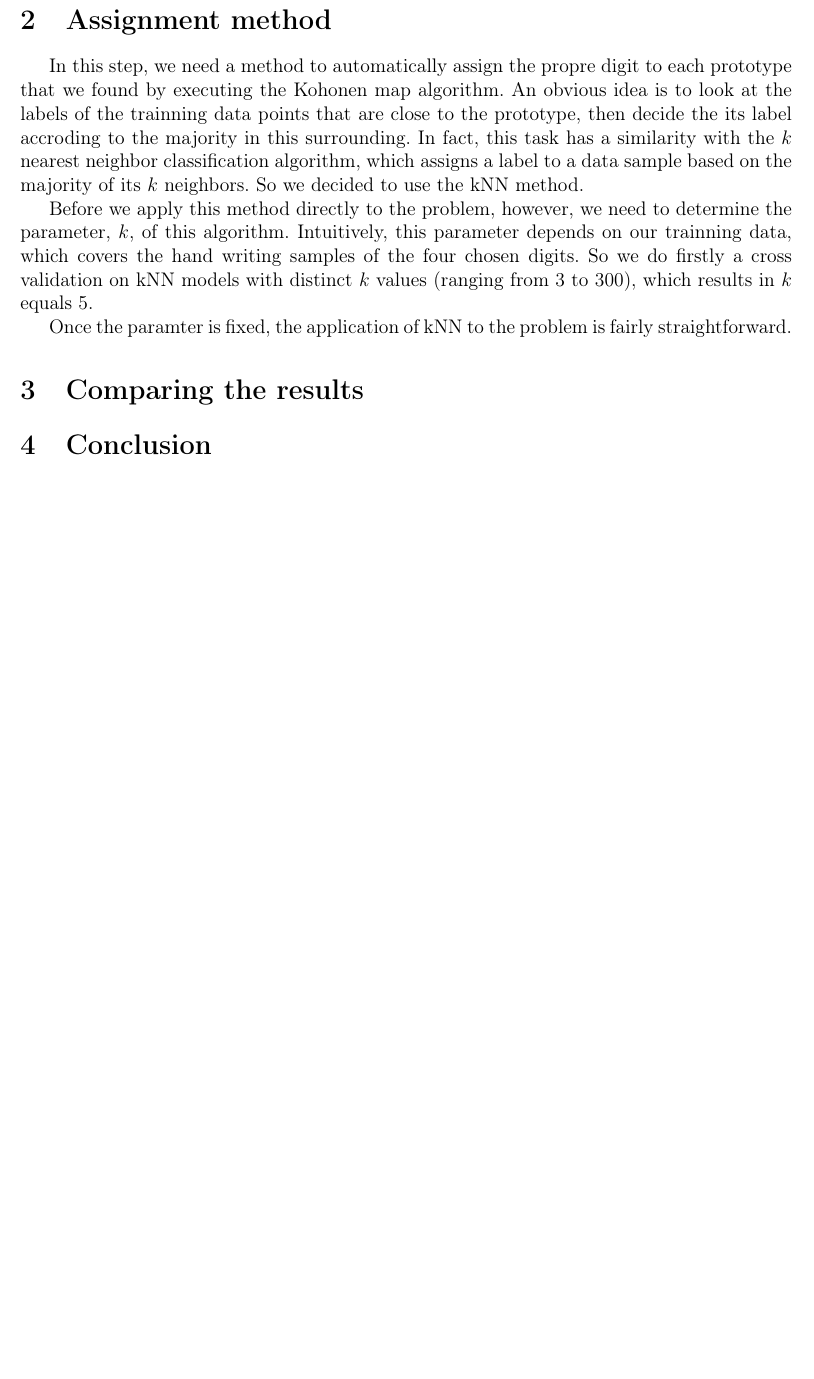
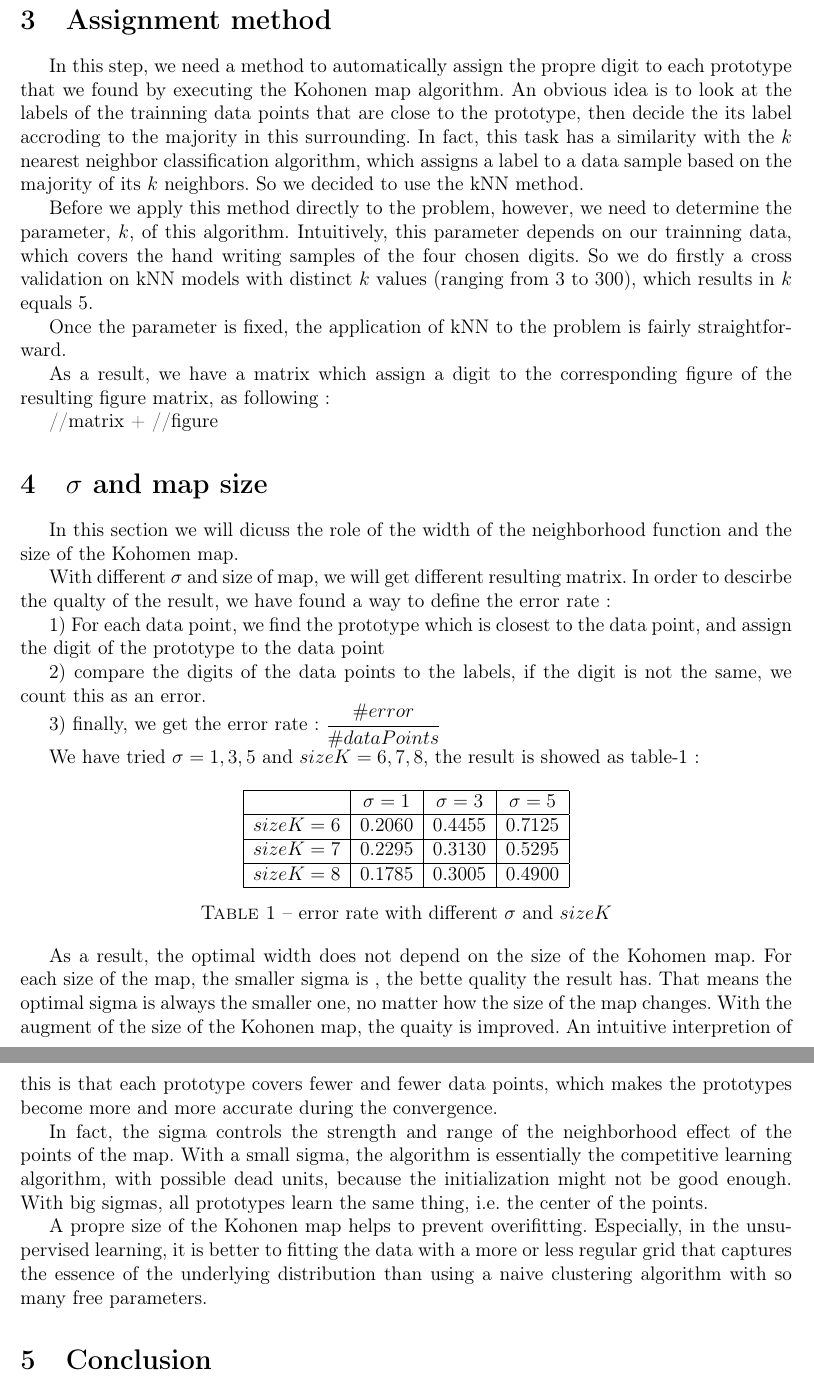
Before and after one commit to darkjh/neural_network_course, a LaTeX document (SOM/report/report_som.tex): part of the page before the commit and two parts of pages 2 and 3 of 3 after it, the two joined at a grey line, cut so that both start at the same text, the shorter picture padded with empty space. Compiled offline with pdfLaTeX.

Commit message:
modify report

```diff
--- a/SOM/report/report_som.tex
+++ b/SOM/report/report_som.tex
@@ -49,9 +73,48 @@ writing samples of the four chosen digits. So we do firstly a cross
 validation on kNN models with distinct $k$ values (ranging from 3 to 300),
 which results in $k$ equals 5.
 
-Once the paramter is fixed, the application of kNN to the problem is fairly straightforward.
+Once the parameter is fixed, the application of kNN to the problem is fairly straightforward.
 
-\section{Comparing the results}
+As a result, we have a matrix which assign a digit to the corresponding figure of the resulting figure matrix, as following:
+
+//matrix + //figure
+
+\section{$\sigma$ and map size}
+In this section we will dicuss the role of the width of the neighborhood function and the size of the Kohomen map.
+
+With different $\sigma$ and size of map, we will get different resulting matrix. In order to descirbe the qualty of the result, we have found a way to define the error rate :
+
+1) For each data point, we find the prototype which is closest to the data point, and assign the digit of the prototype to the data point
+
+2) compare the digits of the data points to the labels, if the digit is not the same, we count this as an error.
+
+3) finally, we get the error rate: $\dfrac{\#error}{\#dataPoints}$
+
+We have tried $\sigma = 1, 3, 5$ and $sizeK = 6, 7, 8$, the result is showed as table-1:
+
+\begin{table}[!hbp]
+\centering
+\begin{tabular}{|c|c|c|c|}
+\hline
+ & $\sigma = 1$ & $\sigma = 3$ & $\sigma = 5$\\
+\hline
+$sizeK = 6$ &  0.2060 & 0.4455 & 0.7125\\
+\hline
+$sizeK = 7$ & 0.2295 & 0.3130 & 0.5295\\
+\hline
+$sizeK = 8$ & 0.1785 & 0.3005 & 0.4900\\
+\hline
+\end{tabular}
+\caption{error rate with different $\sigma$ and $sizeK$}
+\end{table}
+
+As a result, the optimal width does not depend on the size of the Kohomen map. For each size of the map, the smaller sigma is , the bette quality the result has. That means the optimal sigma is always the smaller one, no matter how the size of the map changes. With the augment of the size of the Kohonen map, the quaity is improved. An intuitive interpretion of this is that each prototype covers fewer and fewer data points, which makes the prototypes become more and more accurate during the convergence.
+
+In fact, the sigma controls the strength and range of the neighborhood effect of the points of the map. With a small sigma, the algorithm is essentially the competitive learning algorithm, with possible dead units, because the initialization might not be good enough. With big sigmas, all prototypes learn the same thing, i.e. the center of the points.
+
+A propre size of the Kohonen map helps to prevent overifitting. Especially, in the unsupervised learning, it is better to fitting the data with a more or less regular grid that captures the essence of the underlying distribution than using a naive clustering algorithm with so many free parameters.
+
+
 
 \section{Conclusion}
 
```
Also changed, not shown: SOM/code/kohonen.m (+2 -2 lines), SOM/code/somTrain.m (+16 -1 lines), SOM/code/som_step.m (+2 -2 lines), SOM/report/report_som.pdf, SOM/report/report_som.tex (24 more changed lines), 1 other file.
